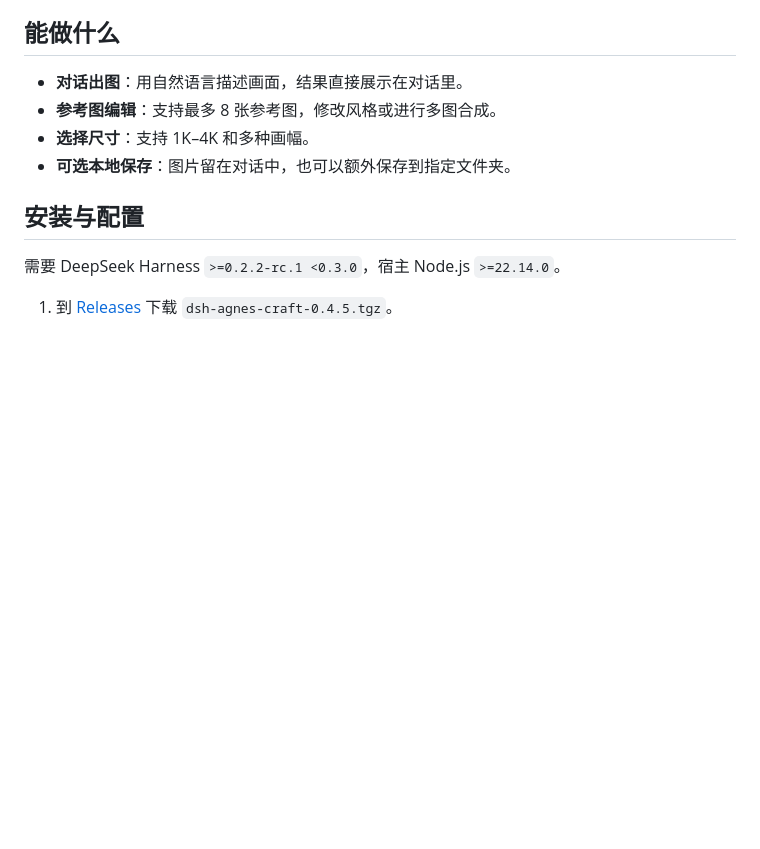
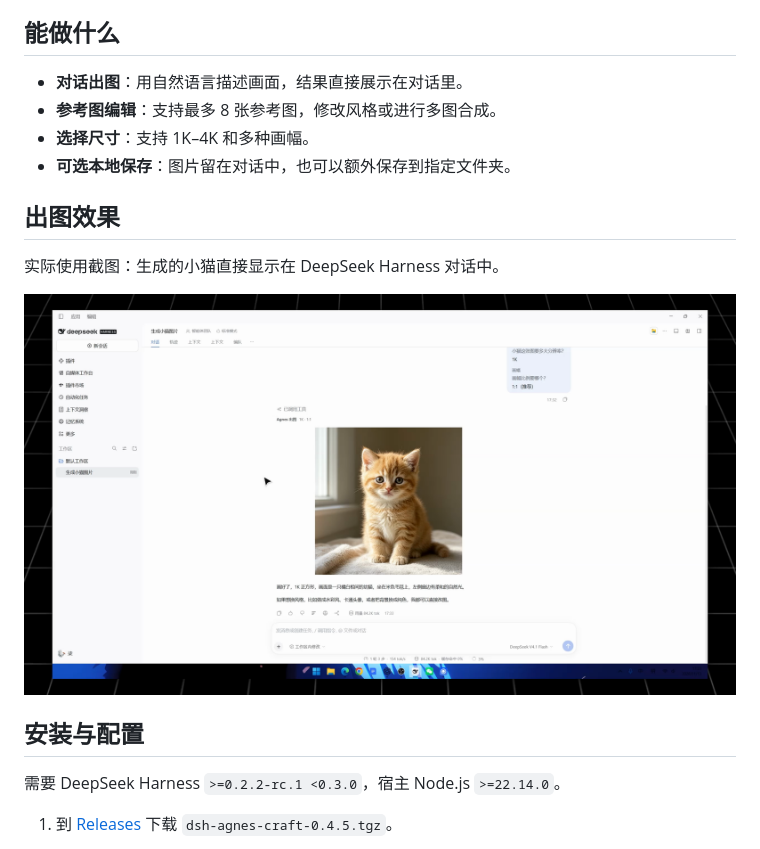
Before and after one commit to SG-ovo/dsh-agnes-craft, a Markdown page: README.md, the part around the change. Rendered like a GitHub page; pictures changed too: docs/images/conversation-result.png (added); blank space fills up the shorter version.

Commit message:
docs: add real conversation image generation screenshot

```diff
--- a/README.md
+++ b/README.md
@@ -14,6 +14,12 @@
 - **参考图编辑**：支持最多 8 张参考图，修改风格或进行多图合成。
 - **选择尺寸**：支持 1K–4K 和多种画幅。
 - **可选本地保存**：图片留在对话中，也可以额外保存到指定文件夹。
+
+## 出图效果
+
+实际使用截图：生成的小猫直接显示在 DeepSeek Harness 对话中。
+
+![DeepSeek Harness 对话中的真实出图结果：窗边的小猫](docs/images/conversation-result.png)
 
 ## 安装与配置
 
```
